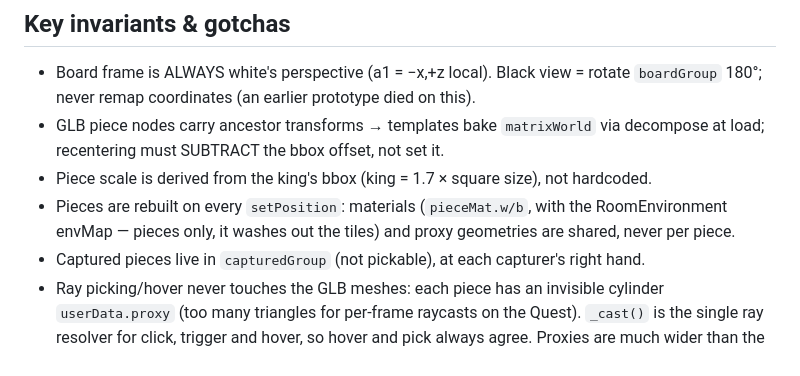
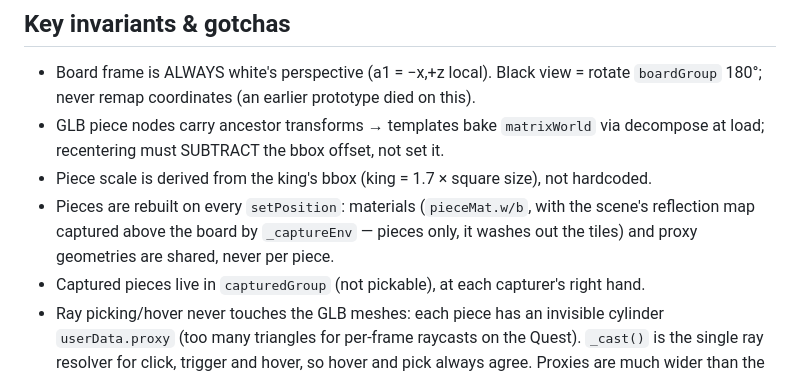
Before and after one commit to comino/LibreChessVR, a Markdown page: docs/ARCHITECTURE.md, the part around the change. Drawn GitHub-style.

Commit message:
ARCHITECTURE: pieces reflect the captured scene, not RoomEnvironment. PRJ-54

```diff
--- a/docs/ARCHITECTURE.md
+++ b/docs/ARCHITECTURE.md
@@ -43,8 +43,8 @@ Module map and the invariants behind them. Read the module's row and the invaria
 - GLB piece nodes carry ancestor transforms → templates bake `matrixWorld` via
   decompose at load; recentering must SUBTRACT the bbox offset, not set it.
 - Piece scale is derived from the king's bbox (king = 1.7 × square size), not hardcoded.
-- Pieces are rebuilt on every `setPosition`: materials (`pieceMat.w/b`, with the RoomEnvironment
-  envMap — pieces only, it washes out the tiles) and proxy geometries are shared, never per piece.
+- Pieces are rebuilt on every `setPosition`: materials (`pieceMat.w/b`, with the scene's
+  reflection map captured above the board by `_captureEnv` — pieces only, it washes out the tiles) and proxy geometries are shared, never per piece.
 - Captured pieces live in `capturedGroup` (not pickable), at each capturer's right hand.
 - Ray picking/hover never touches the GLB meshes: each piece has an invisible cylinder
   `userData.proxy` (too many triangles for per-frame raycasts on the Quest). `_cast()` is
```
